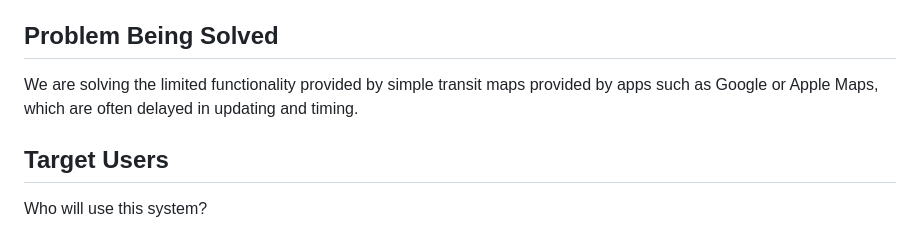
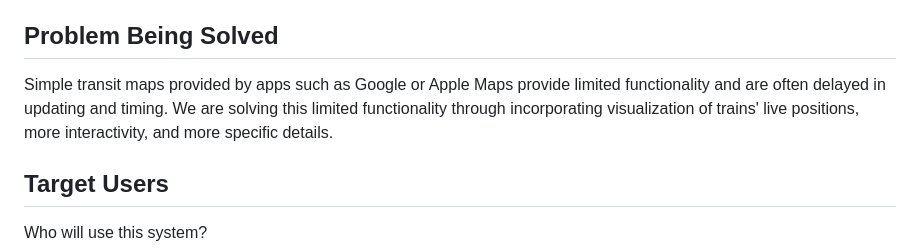
Before and after one commit to dlee08/SARDines-szhang60stuy-araf215-rohansen08-dlee08, a Markdown page: design.md, the part around the change. Drawn GitHub-style.

Commit message:
problem being solved

```diff
--- a/design.md
+++ b/design.md
@@ -23,7 +23,7 @@
 A one-stop shop for frequent nyc commuters, or in other words, a multi-purpose transit system guide targetting city folks.
 
 ## Problem Being Solved
-We are solving the limited functionality provided by simple transit maps provided by apps such as Google or Apple Maps, which are often delayed in updating and timing.
+Simple transit maps provided by apps such as Google or Apple Maps provide limited functionality and are often delayed in updating and timing. We are solving this limited functionality through incorporating visualization of trains' live positions, more interactivity, and more specific details.
 
 ## Target Users
 
```
